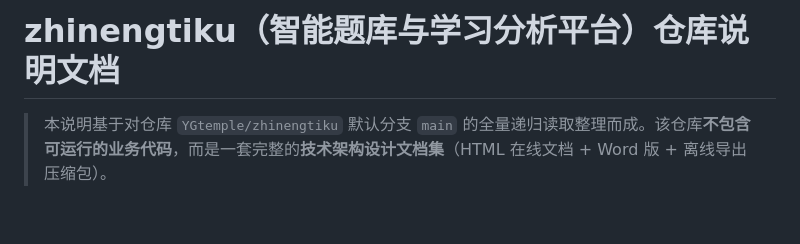
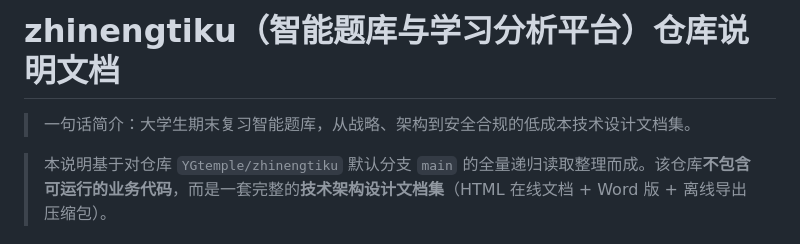
Before and after one commit to YGtemple/zhinengtiku, a Markdown page: README.md, the part around the change. Rendered like a GitHub page; blank space fills up the shorter version.

Commit message:
docs: 补充一句话简介

```diff
--- a/README.md
+++ b/README.md
@@ -1,4 +1,6 @@
 # zhinengtiku（智能题库与学习分析平台）仓库说明文档
+
+> 一句话简介：大学生期末复习智能题库，从战略、架构到安全合规的低成本技术设计文档集。
 
 > 本说明基于对仓库 `YGtemple/zhinengtiku` 默认分支 `main` 的全量递归读取整理而成。该仓库**不包含可运行的业务代码**，而是一套完整的**技术架构设计文档集**（HTML 在线文档 + Word 版 + 离线导出压缩包）。
 
```
